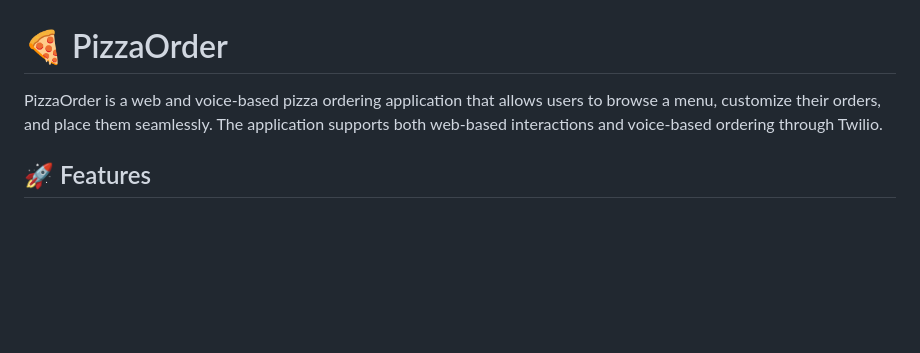
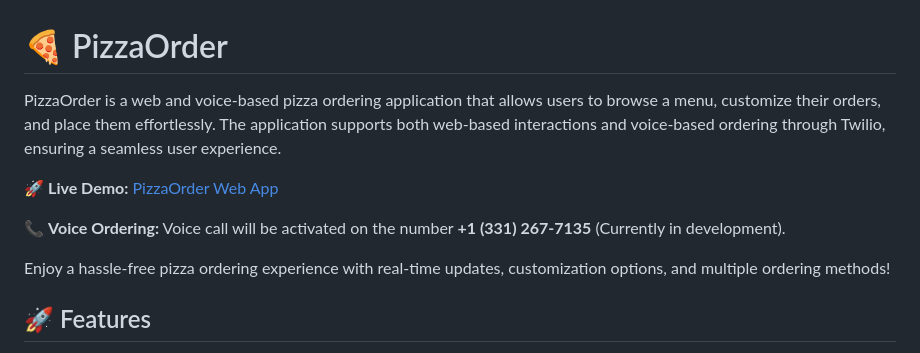
Before and after one commit to 1aryantyagi/PizzaOnCall, a Markdown page: README.md, the part around the change. GitHub-like rendering; blank space fills up the shorter version.

```diff
--- a/README.md
+++ b/README.md
@@ -1,6 +1,12 @@
 # 🍕 PizzaOrder
 
-PizzaOrder is a web and voice-based pizza ordering application that allows users to browse a menu, customize their orders, and place them seamlessly. The application supports both web-based interactions and voice-based ordering through Twilio.
+PizzaOrder is a web and voice-based pizza ordering application that allows users to browse a menu, customize their orders, and place them effortlessly. The application supports both web-based interactions and voice-based ordering through Twilio, ensuring a seamless user experience.
+
+🚀 **Live Demo:** [PizzaOrder Web App](https://pizzabot-production-e53f.up.railway.app/)
+
+📞 **Voice Ordering:** Voice call will be activated on the number **+1 (331) 267-7135** (Currently in development).
+
+Enjoy a hassle-free pizza ordering experience with real-time updates, customization options, and multiple ordering methods!
 
 ## 🚀 Features
 
```
